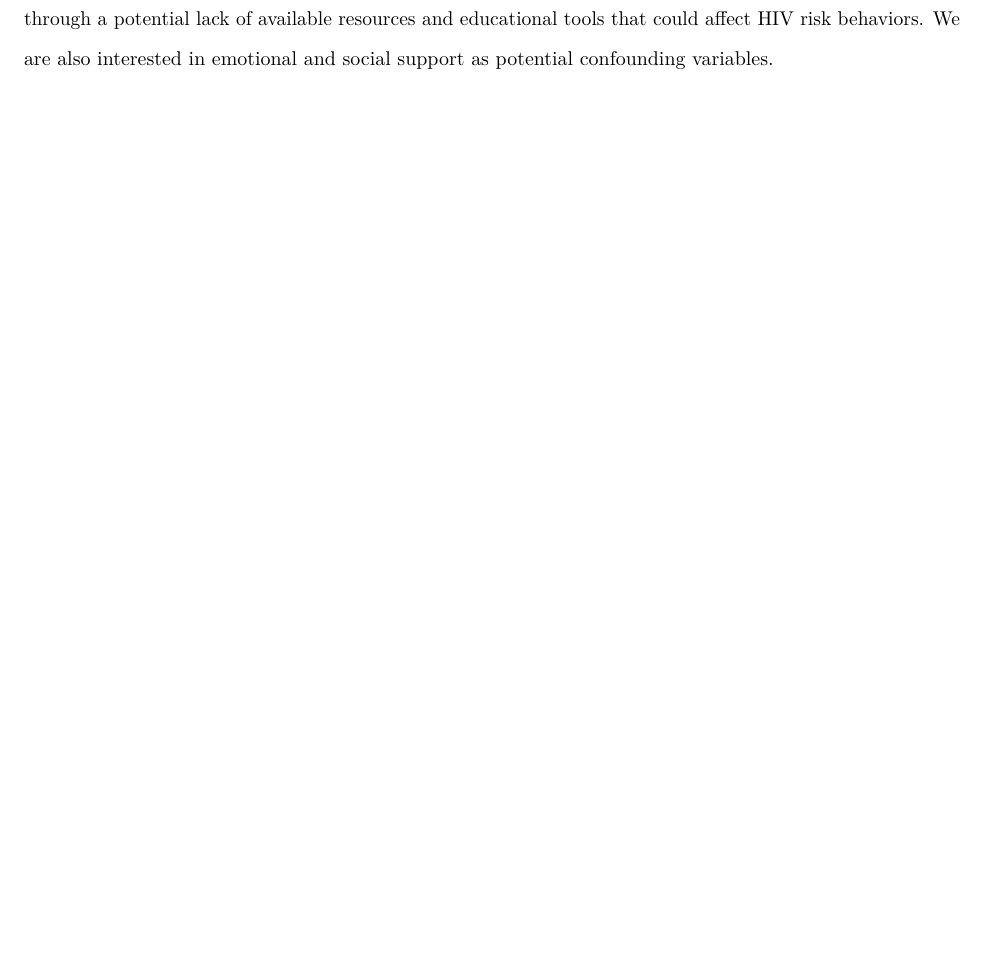
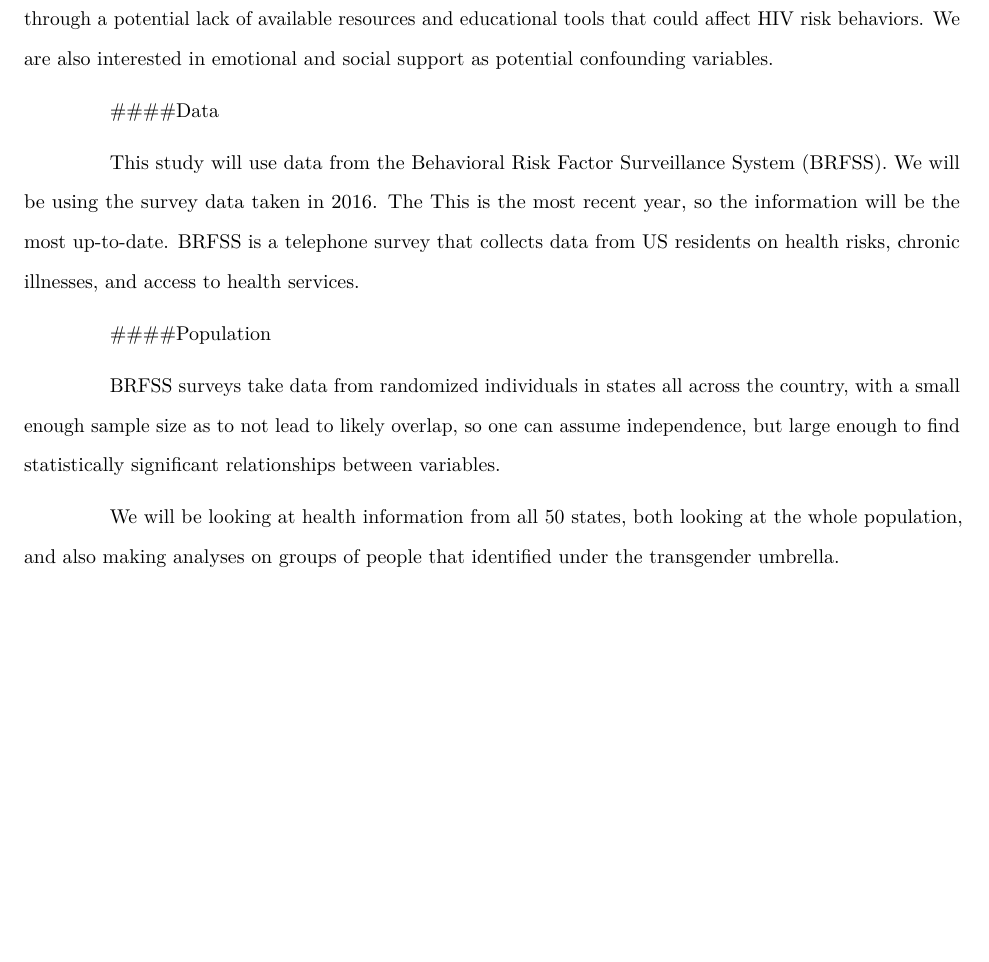
Before and after one commit to jalvord1/trans_risk_behaviors, an R Markdown document (Revised Topics.Rmd): part of page 2 of 2, cut so that both start at the same text, the shorter picture padded with empty space. Rendered offline with R 4.5, knitr and Pandoc, then LaTeX, with nearby package versions.

Commit message:
Added information on data and population

```diff
--- a/Revised Topics.Rmd
+++ b/Revised Topics.Rmd
@@ -29,3 +29,13 @@ We hypothesize that transgender status will be correlated with HIV risk-related
 ####Confounders
 
 We are planning on accounting for race, sexual orientation, income, and education in our models. Race and sexual orientation have been shown to influence HIV risk behaviors through minority stress processes, and we believe that income and education may also have an influence through similar stress processes and through a potential lack of available resources and educational tools that could affect HIV risk behaviors. We are also interested in emotional and social support as potential confounding variables.
+
+####Data
+
+This study will use data from the Behavioral Risk Factor Surveillance System (BRFSS). We will be using the survey data taken in 2016. The This is the most recent year, so the information will be the most up-to-date. BRFSS is a telephone survey that collects data from US residents on health risks, chronic illnesses, and access to health services.
+
+####Population
+
+BRFSS surveys take data from randomized individuals in states all across the country, with a small enough sample size as to not lead to likely overlap, so one can assume independence, but large enough to find statistically significant relationships between variables.
+
+We will be looking at health information from all 50 states, both looking at the whole population, and also making analyses on groups of people that identified under the transgender umbrella.
```
